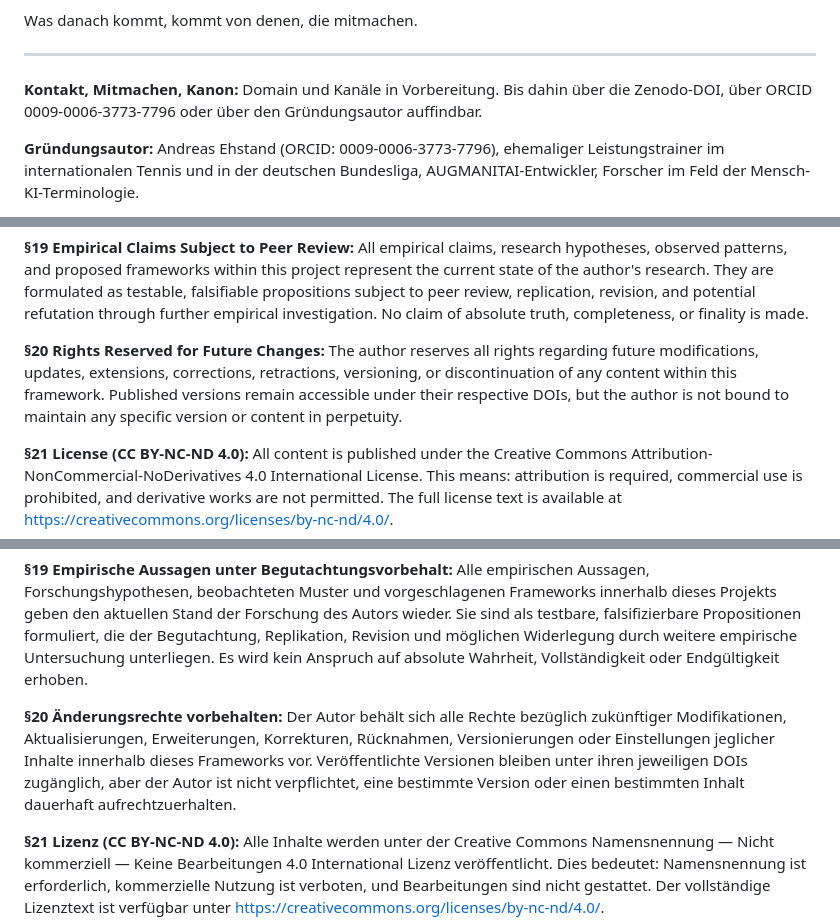
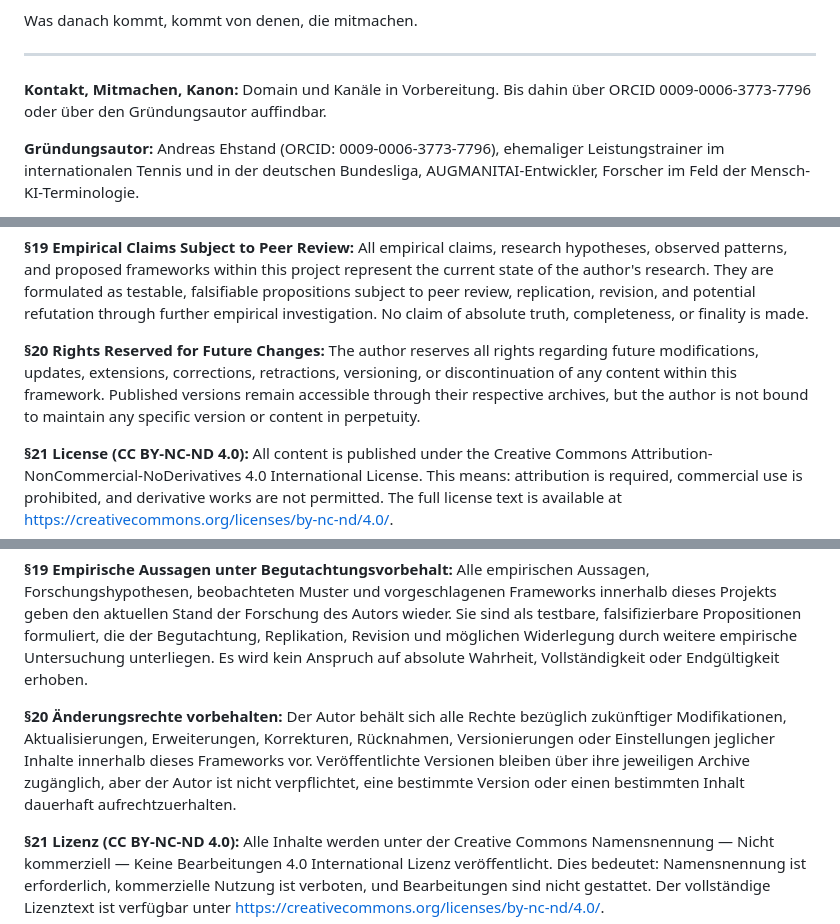
Before and after one commit to AndreasEhstandLicenseofClarityLOC/synmanitai, a Markdown page: SYNMANITAI_GRUENDUNGSARTIKEL_v1.md, 3 parts joined by grey strips. Drawn GitHub-style.

Commit message:
Clarify rights reserved and access to published versions
Updated language for clarity regarding rights and access.

```diff
--- a/SYNMANITAI_GRUENDUNGSARTIKEL_v1.md
+++ b/SYNMANITAI_GRUENDUNGSARTIKEL_v1.md
@@ -505,7 +504,7 @@ Was danach kommt, kommt von denen, die mitmachen.
 
 ---
 
-**Kontakt, Mitmachen, Kanon:** Domain und Kanäle in Vorbereitung. Bis dahin über die Zenodo-DOI, über ORCID 0009-0006-3773-7796 oder über den Gründungsautor auffindbar.
+**Kontakt, Mitmachen, Kanon:** Domain und Kanäle in Vorbereitung. Bis dahin über ORCID 0009-0006-3773-7796 oder über den Gründungsautor auffindbar.
 
 **Gründungsautor:** Andreas Ehstand (ORCID: 0009-0006-3773-7796), ehemaliger Leistungstrainer im internationalen Tennis und in der deutschen Bundesliga, AUGMANITAI-Entwickler, Forscher im Feld der Mensch-KI-Terminologie.
 
@@ -591,7 +590,7 @@ Er enthält: genug, um anzufangen.
 
 **§19 Empirical Claims Subject to Peer Review:** All empirical claims, research hypotheses, observed patterns, and proposed frameworks within this project represent the current state of the author's research. They are formulated as testable, falsifiable propositions subject to peer review, replication, revision, and potential refutation through further empirical investigation. No claim of absolute truth, completeness, or finality is made.
 
-**§20 Rights Reserved for Future Changes:** The author reserves all rights regarding future modifications, updates, extensions, corrections, retractions, versioning, or discontinuation of any content within this framework. Published versions remain accessible under their respective DOIs, but the author is not bound to maintain any specific version or content in perpetuity.
+**§20 Rights Reserved for Future Changes:** The author reserves all rights regarding future modifications, updates, extensions, corrections, retractions, versioning, or discontinuation of any content within this framework. Published versions remain accessible through their respective archives, but the author is not bound to maintain any specific version or content in perpetuity.
 
 **§21 License (CC BY-NC-ND 4.0):** All content is published under the Creative Commons Attribution-NonCommercial-NoDerivatives 4.0 International License. This means: attribution is required, commercial use is prohibited, and derivative works are not permitted. The full license text is available at https://creativecommons.org/licenses/by-nc-nd/4.0/.
 
@@ -647,7 +646,7 @@ Er enthält: genug, um anzufangen.
 
 **§19 Empirische Aussagen unter Begutachtungsvorbehalt:** Alle empirischen Aussagen, Forschungshypothesen, beobachteten Muster und vorgeschlagenen Frameworks innerhalb dieses Projekts geben den aktuellen Stand der Forschung des Autors wieder. Sie sind als testbare, falsifizierbare Propositionen formuliert, die der Begutachtung, Replikation, Revision und möglichen Widerlegung durch weitere empirische Untersuchung unterliegen. Es wird kein Anspruch auf absolute Wahrheit, Vollständigkeit oder Endgültigkeit erhoben.
 
-**§20 Änderungsrechte vorbehalten:** Der Autor behält sich alle Rechte bezüglich zukünftiger Modifikationen, Aktualisierungen, Erweiterungen, Korrekturen, Rücknahmen, Versionierungen oder Einstellungen jeglicher Inhalte innerhalb dieses Frameworks vor. Veröffentlichte Versionen bleiben unter ihren jeweiligen DOIs zugänglich, aber der Autor ist nicht verpflichtet, eine bestimmte Version oder einen bestimmten Inhalt dauerhaft aufrechtzuerhalten.
+**§20 Änderungsrechte vorbehalten:** Der Autor behält sich alle Rechte bezüglich zukünftiger Modifikationen, Aktualisierungen, Erweiterungen, Korrekturen, Rücknahmen, Versionierungen oder Einstellungen jeglicher Inhalte innerhalb dieses Frameworks vor. Veröffentlichte Versionen bleiben über ihre jeweiligen Archive zugänglich, aber der Autor ist nicht verpflichtet, eine bestimmte Version oder einen bestimmten Inhalt dauerhaft aufrechtzuerhalten.
 
 **§21 Lizenz (CC BY-NC-ND 4.0):** Alle Inhalte werden unter der Creative Commons Namensnennung — Nicht kommerziell — Keine Bearbeitungen 4.0 International Lizenz veröffentlicht. Dies bedeutet: Namensnennung ist erforderlich, kommerzielle Nutzung ist verboten, und Bearbeitungen sind nicht gestattet. Der vollständige Lizenztext ist verfügbar unter https://creativecommons.org/licenses/by-nc-nd/4.0/.
 
```
Also changed, not shown: other parts of SYNMANITAI_GRUENDUNGSARTIKEL_v1.md (+0 -1 lines).
